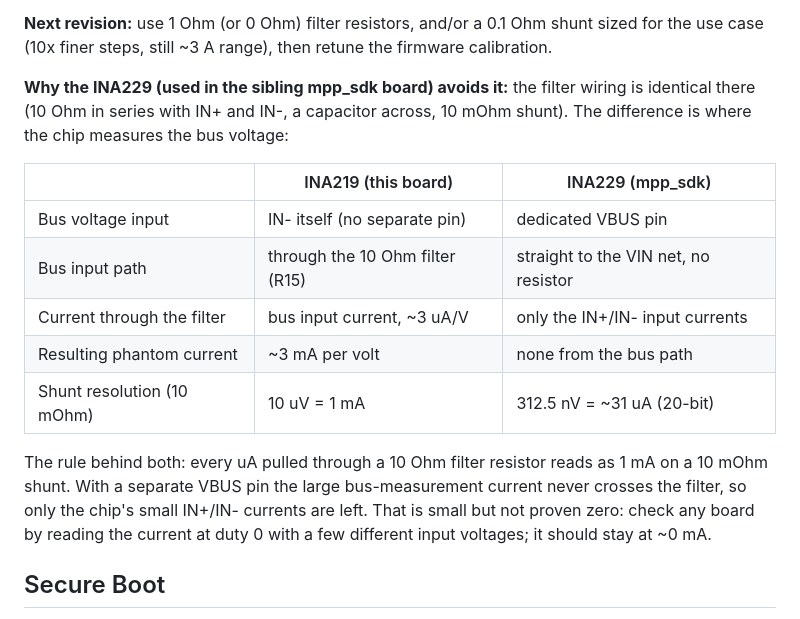
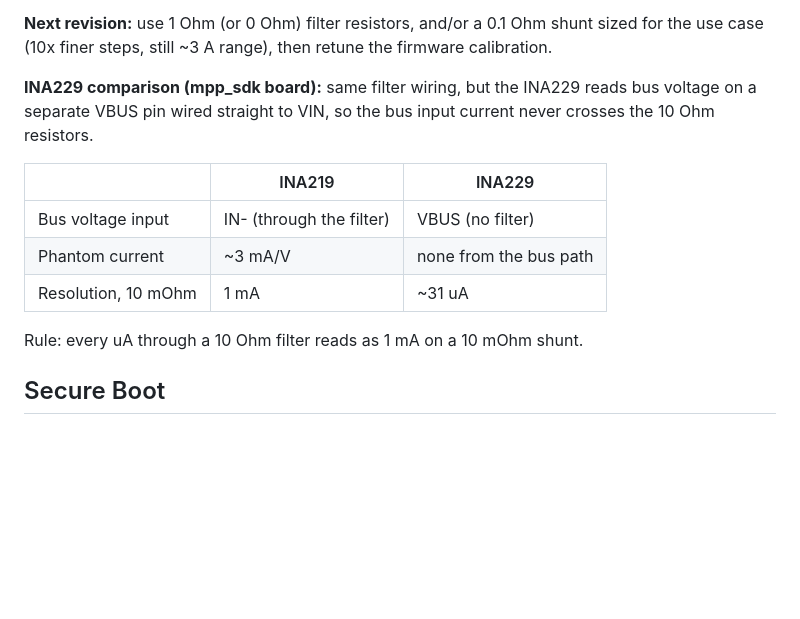
Before and after one commit to fborello-lambda/solar_panel_curve_tracer, a Markdown page: LESSONS.md, the part around the change. Rendered like a GitHub page; blank space fills up the shorter version.

Commit message:
docs(lessons): shorten the INA229 comparison

```diff
--- a/LESSONS.md
+++ b/LESSONS.md
@@ -51,22 +51,16 @@ range.
 **Next revision:** use 1 Ohm (or 0 Ohm) filter resistors, and/or a 0.1 Ohm shunt sized for the use case
 (10x finer steps, still ~3 A range), then retune the firmware calibration.
 
-**Why the INA229 (used in the sibling mpp_sdk board) avoids it:** the filter wiring is identical there
-(10 Ohm in series with IN+ and IN-, a capacitor across, 10 mOhm shunt). The difference is where the
-chip measures the bus voltage:
+**INA229 comparison (mpp_sdk board):** same filter wiring, but the INA229 reads bus voltage on a
+separate VBUS pin wired straight to VIN, so the bus input current never crosses the 10 Ohm resistors.
 
-| | INA219 (this board) | INA229 (mpp_sdk) |
+| | INA219 | INA229 |
 | --- | --- | --- |
-| Bus voltage input | IN- itself (no separate pin) | dedicated VBUS pin |
-| Bus input path | through the 10 Ohm filter (R15) | straight to the VIN net, no resistor |
-| Current through the filter | bus input current, ~3 uA/V | only the IN+/IN- input currents |
-| Resulting phantom current | ~3 mA per volt | none from the bus path |
-| Shunt resolution (10 mOhm) | 10 uV = 1 mA | 312.5 nV = ~31 uA (20-bit) |
+| Bus voltage input | IN- (through the filter) | VBUS (no filter) |
+| Phantom current | ~3 mA/V | none from the bus path |
+| Resolution, 10 mOhm | 1 mA | ~31 uA |
 
-The rule behind both: every uA pulled through a 10 Ohm filter resistor reads as 1 mA on a 10 mOhm
-shunt. With a separate VBUS pin the large bus-measurement current never crosses the filter, so only
-the chip's small IN+/IN- currents are left. That is small but not proven zero: check any board by
-reading the current at duty 0 with a few different input voltages; it should stay at ~0 mA.
+Rule: every uA through a 10 Ohm filter reads as 1 mA on a 10 mOhm shunt.
 
 ## Secure Boot
 
```
